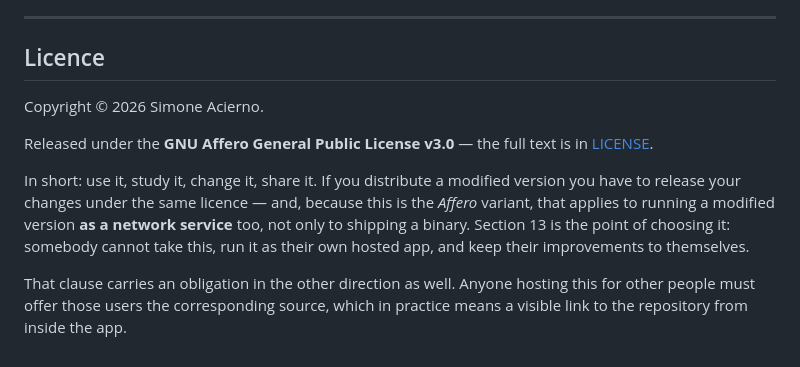
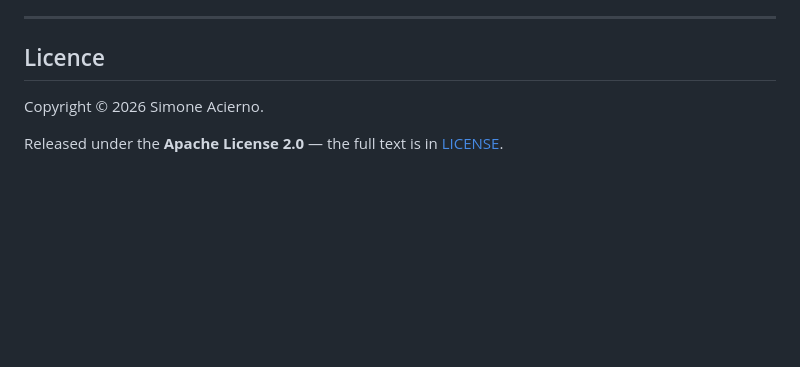
Before and after one commit to ghiacciolodev/ToDoTrip, a Markdown page: README.md, the part around the change. Drawn GitHub-style; blank space fills up the shorter version.

```diff
--- a/README.md
+++ b/README.md
@@ -221,19 +221,7 @@ still needs its controller details filled in before it means anything legally.
 ---
 
 ## Licence
-
 Copyright © 2026 Simone Acierno.
 
-Released under the **GNU Affero General Public License v3.0** — the full text is
+Released under the **Apache License 2.0** — the full text is
 in [LICENSE](LICENSE).
-
-In short: use it, study it, change it, share it. If you distribute a modified
-version you have to release your changes under the same licence — and, because
-this is the *Affero* variant, that applies to running a modified version **as a
-network service** too, not only to shipping a binary. Section 13 is the point of
-choosing it: somebody cannot take this, run it as their own hosted app, and keep
-their improvements to themselves.
-
-That clause carries an obligation in the other direction as well. Anyone hosting
-this for other people must offer those users the corresponding source, which in
-practice means a visible link to the repository from inside the app.
```
